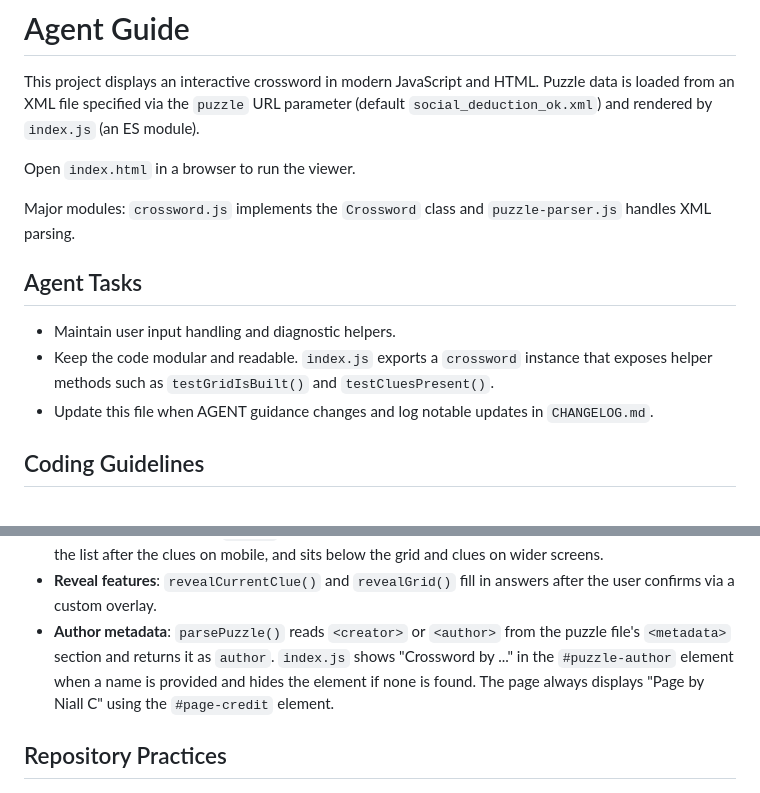
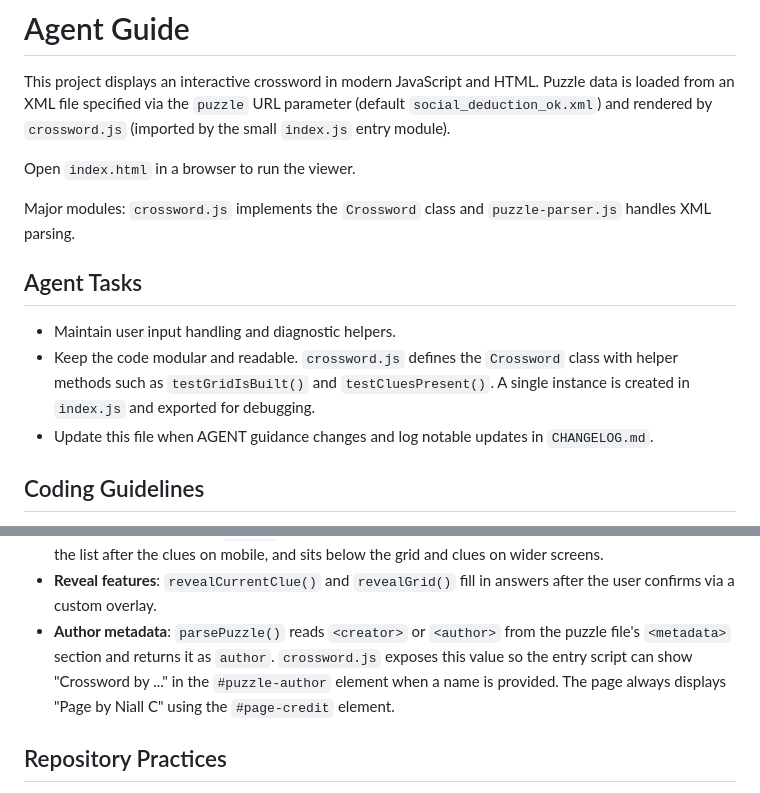
Before and after one commit to niallc/crossword-viewer, a Markdown page: AGENTS.md, 2 parts joined by grey strips. Drawn GitHub-style.

```diff
--- a/AGENTS.md
+++ b/AGENTS.md
@@ -2,16 +2,17 @@
 
 This project displays an interactive crossword in modern JavaScript and HTML.
 Puzzle data is loaded from an XML file specified via the `puzzle` URL parameter
-(default `social_deduction_ok.xml`) and rendered by `index.js` (an ES module).
+(default `social_deduction_ok.xml`) and rendered by `crossword.js` (imported by
+the small `index.js` entry module).
 
 Open `index.html` in a browser to run the viewer.
 
 Major modules: `crossword.js` implements the `Crossword` class and `puzzle-parser.js` handles XML parsing.
 ## Agent Tasks
 - Maintain user input handling and diagnostic helpers.
-- Keep the code modular and readable. `index.js` exports a `crossword` instance
-  that exposes helper methods such as `testGridIsBuilt()` and
-  `testCluesPresent()`.
+- Keep the code modular and readable. `crossword.js` defines the `Crossword`
+  class with helper methods such as `testGridIsBuilt()` and `testCluesPresent()`.
+  A single instance is created in `index.js` and exported for debugging.
 - Update this file when AGENT guidance changes and log notable updates in
   `CHANGELOG.md`.
 
@@ -54,9 +55,9 @@ Major modules: `crossword.js` implements the `Crossword` class and `puzzle-parse
 - **Reveal features**: `revealCurrentClue()` and `revealGrid()` fill in answers
   after the user confirms via a custom overlay.
  - **Author metadata**: `parsePuzzle()` reads `<creator>` or `<author>` from the
-   puzzle file's `<metadata>` section and returns it as `author`. `index.js`
-   shows "Crossword by ..." in the `#puzzle-author` element when a name is
-   provided and hides the element if none is found. The page always displays
+   puzzle file's `<metadata>` section and returns it as `author`. `crossword.js`
+   exposes this value so the entry script can show "Crossword by ..." in the
+   `#puzzle-author` element when a name is provided. The page always displays
    "Page by Niall C" using the `#page-credit` element.
 
 ## Repository Practices
```
Also changed, not shown: README.md (+6 -4 lines).
